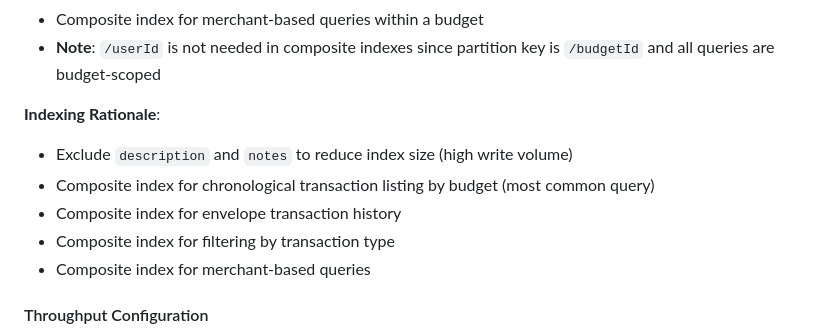
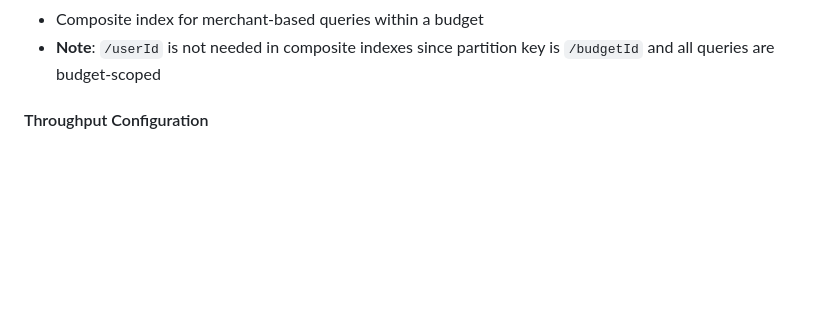
Before and after one commit to KevinWilmoth/KBudget_GPT, a Markdown page: issues/subtask-09-transactions-container-infrastructure.md, the part around the change. GitHub-like rendering; blank space fills up the shorter version.

Commit message:
Remove duplicate indexing rationale section
Co-authored-by: KevinWilmoth <6051285+KevinWilmoth@users.noreply.github.com>

```diff
--- a/issues/subtask-09-transactions-container-infrastructure.md
+++ b/issues/subtask-09-transactions-container-infrastructure.md
@@ -64,13 +64,6 @@ Based on Subtask 5 architecture:
 - Composite index for filtering by transaction type within a budget
 - Composite index for merchant-based queries within a budget
 - **Note**: `/userId` is not needed in composite indexes since partition key is `/budgetId` and all queries are budget-scoped
-
-**Indexing Rationale**:
-- Exclude `description` and `notes` to reduce index size (high write volume)
-- Composite index for chronological transaction listing by budget (most common query)
-- Composite index for envelope transaction history
-- Composite index for filtering by transaction type
-- Composite index for merchant-based queries
 
 #### Throughput Configuration
 - **Development**: Serverless (no throughput configuration)
```
